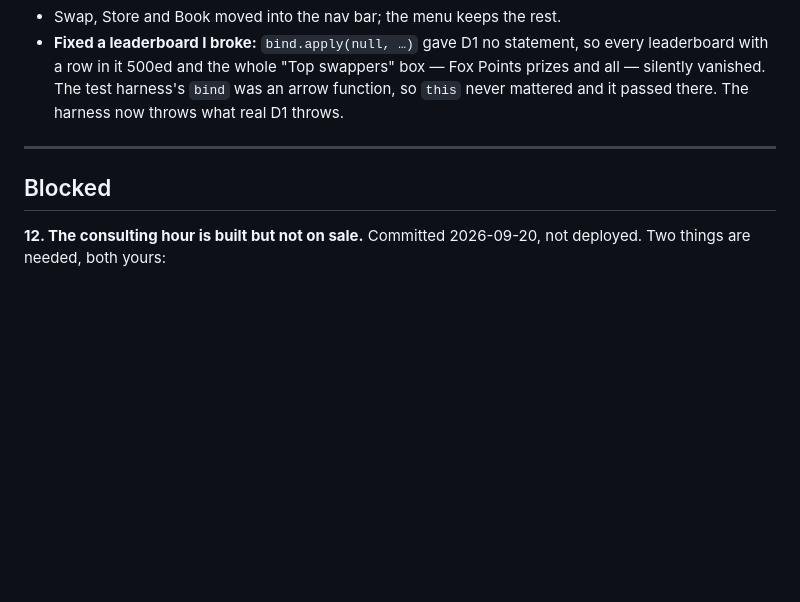
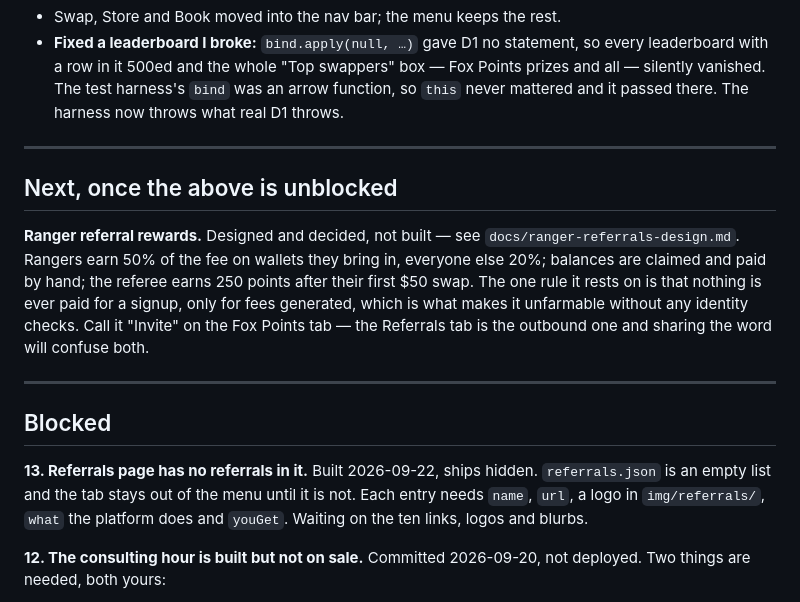
Before and after one commit to solquicks/solquicks, a Markdown page: TODO.md, the part around the change. Drawn GitHub-style; blank space fills up the shorter version.

Commit message:
TODO: the referrals page, and the invite system that is designed not built
Co-Authored-By: Claude Opus 5 <noreply@anthropic.com>

```diff
--- a/TODO.md
+++ b/TODO.md
@@ -488,7 +488,26 @@ Every token ever swapped on this site now collects its fee in-token, plus the
 
 ---
 
+## Next, once the above is unblocked
+
+**Ranger referral rewards.** Designed and decided, not built — see
+`docs/ranger-referrals-design.md`. Rangers earn 50% of the fee on wallets they
+bring in, everyone else 20%; balances are claimed and paid by hand; the referee
+earns 250 points after their first $50 swap. The one rule it rests on is that
+nothing is ever paid for a signup, only for fees generated, which is what makes
+it unfarmable without any identity checks. Call it "Invite" on the Fox Points
+tab — the Referrals tab is the outbound one and sharing the word will confuse
+both.
+
+---
+
 ## Blocked
+
+**13. Referrals page has no referrals in it.**
+Built 2026-09-22, ships hidden. `referrals.json` is an empty list and the tab
+stays out of the menu until it is not. Each entry needs `name`, `url`, a logo
+in `img/referrals/`, `what` the platform does and `youGet`. Waiting on the ten
+links, logos and blurbs.
 
 **12. The consulting hour is built but not on sale.**
 Committed 2026-09-20, not deployed. Two things are needed, both yours:
```
